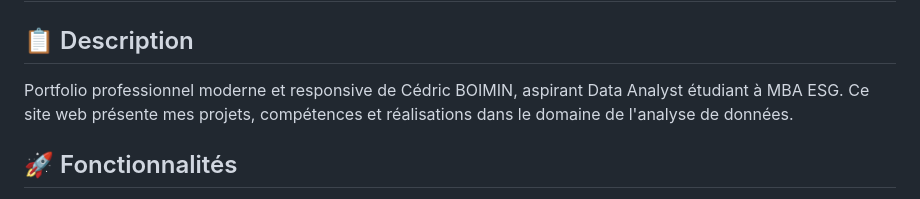
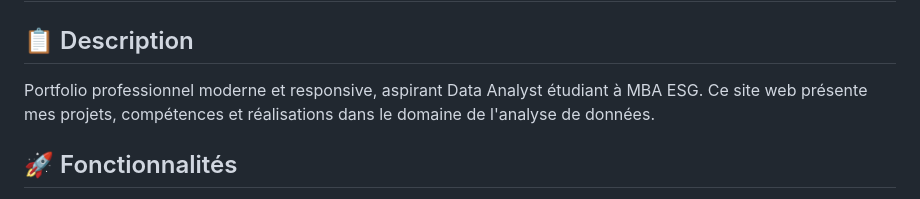
Before and after one commit to bycedlanalsyt/mon_portfolio, a Markdown page: README.md, the part around the change. Rendered like a GitHub page.

Commit message:
Simplify portfolio description in README
Removed the name from the description for conciseness.

```diff
--- a/README.md
+++ b/README.md
@@ -2,7 +2,7 @@
 
 ## 📋 Description
 
-Portfolio professionnel moderne et responsive de Cédric BOIMIN, aspirant Data Analyst étudiant à MBA ESG. Ce site web présente mes projets, compétences et réalisations dans le domaine de l'analyse de données.
+Portfolio professionnel moderne et responsive, aspirant Data Analyst étudiant à MBA ESG. Ce site web présente mes projets, compétences et réalisations dans le domaine de l'analyse de données.
 
 ## 🚀 Fonctionnalités
 
```
